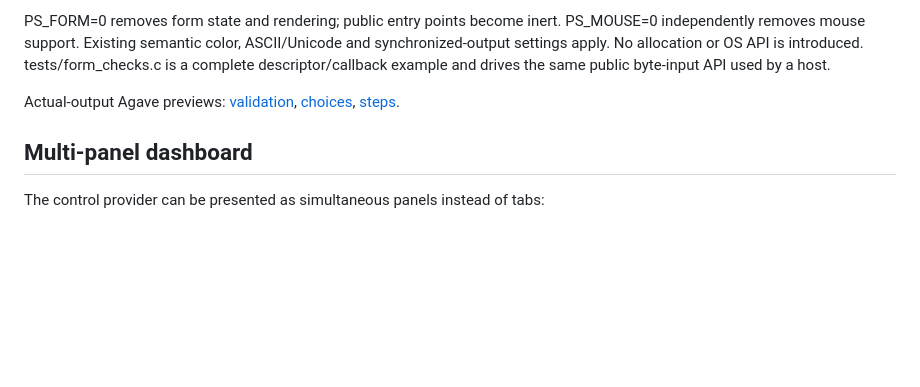
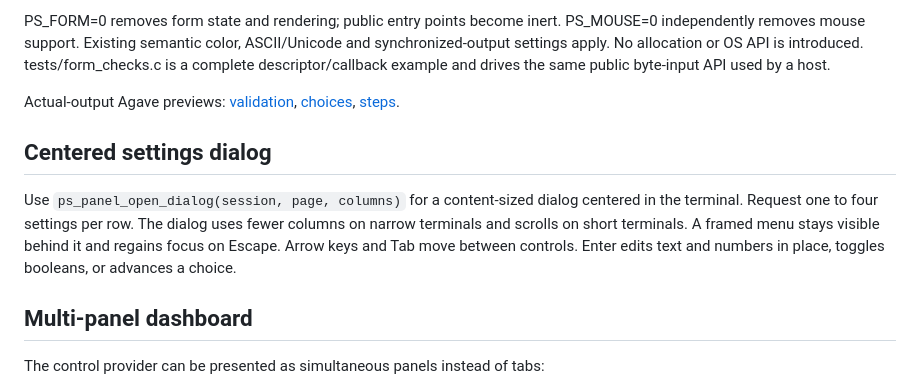
Before and after one commit to atomicdeploy/portable-shell, a Markdown page: docs/wiki/Shell.md, the part around the change. Drawn GitHub-style; blank space fills up the shorter version.

```diff
--- a/docs/wiki/Shell.md
+++ b/docs/wiki/Shell.md
@@ -213,6 +213,15 @@ Actual-output Agave previews:
 [choices](https://github.com/atomicdeploy/portable-shell/blob/main/previews/form-choice.png),
 [steps](https://github.com/atomicdeploy/portable-shell/blob/main/previews/form-steps.png).
 
+## Centered settings dialog
+
+Use `ps_panel_open_dialog(session, page, columns)` for a content-sized dialog
+centered in the terminal. Request one to four settings per row. The dialog
+uses fewer columns on narrow terminals and scrolls on short terminals.
+A framed menu stays visible behind it and regains focus on Escape.
+Arrow keys and Tab move between controls. Enter edits text and numbers in
+place, toggles booleans, or advances a choice.
+
 ## Multi-panel dashboard
 
 The control provider can be presented as simultaneous panels instead of tabs:
```
Also changed, not shown: previews/report-status.png, 7 other files.
